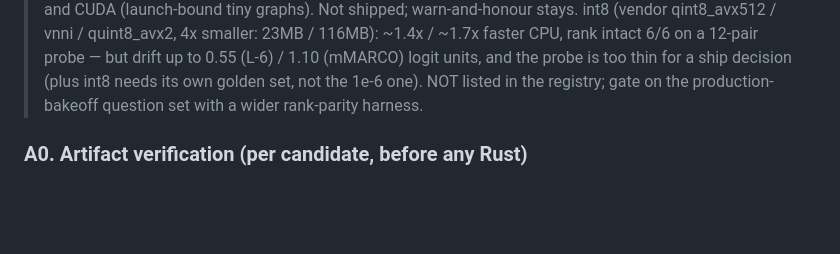
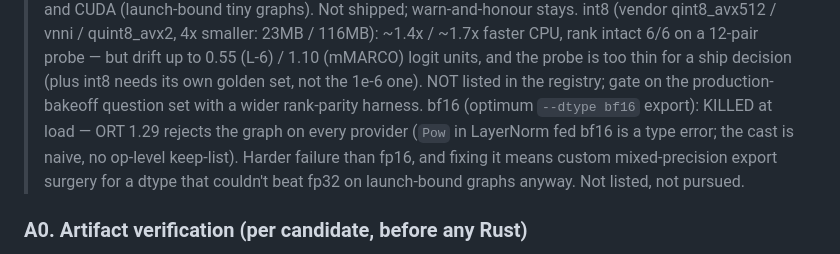
Before and after one commit to opticsWolf/embroider, a Markdown page: docs/rerank-typed-decision-plan.md, the part around the change. GitHub-like rendering; blank space fills up the shorter version.

Commit message:
Kill bf16: optimum export fails ORT graph validation on all EPs

```diff
--- a/docs/rerank-typed-decision-plan.md
+++ b/docs/rerank-typed-decision-plan.md
@@ -92,6 +92,12 @@ pub struct TaskSpec {
 > for a ship decision (plus int8 needs its own golden set, not the 1e-6
 > one). NOT listed in the registry; gate on the production-bakeoff
 > question set with a wider rank-parity harness.
+> bf16 (optimum `--dtype bf16` export): KILLED at load — ORT 1.29 rejects
+> the graph on every provider (`Pow` in LayerNorm fed bf16 is a type
+> error; the cast is naive, no op-level keep-list). Harder failure than
+> fp16, and fixing it means custom mixed-precision export surgery for a
+> dtype that couldn't beat fp32 on launch-bound graphs anyway. Not listed,
+> not pursued.
 
 ### A0. Artifact verification (per candidate, before any Rust)
 
```
